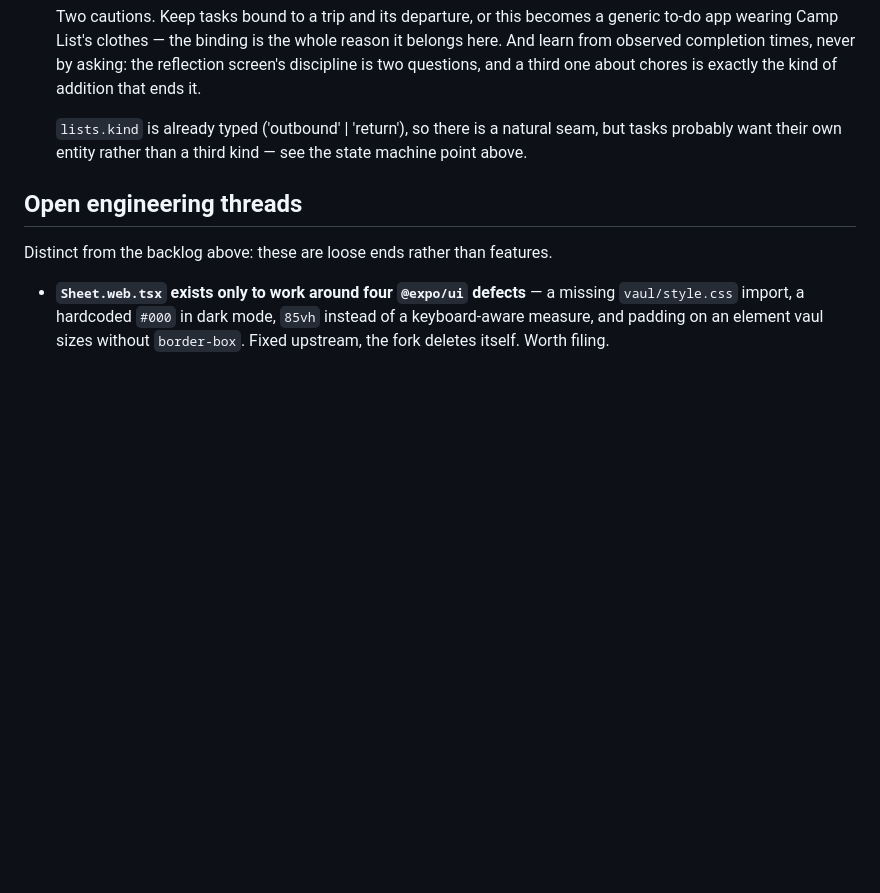
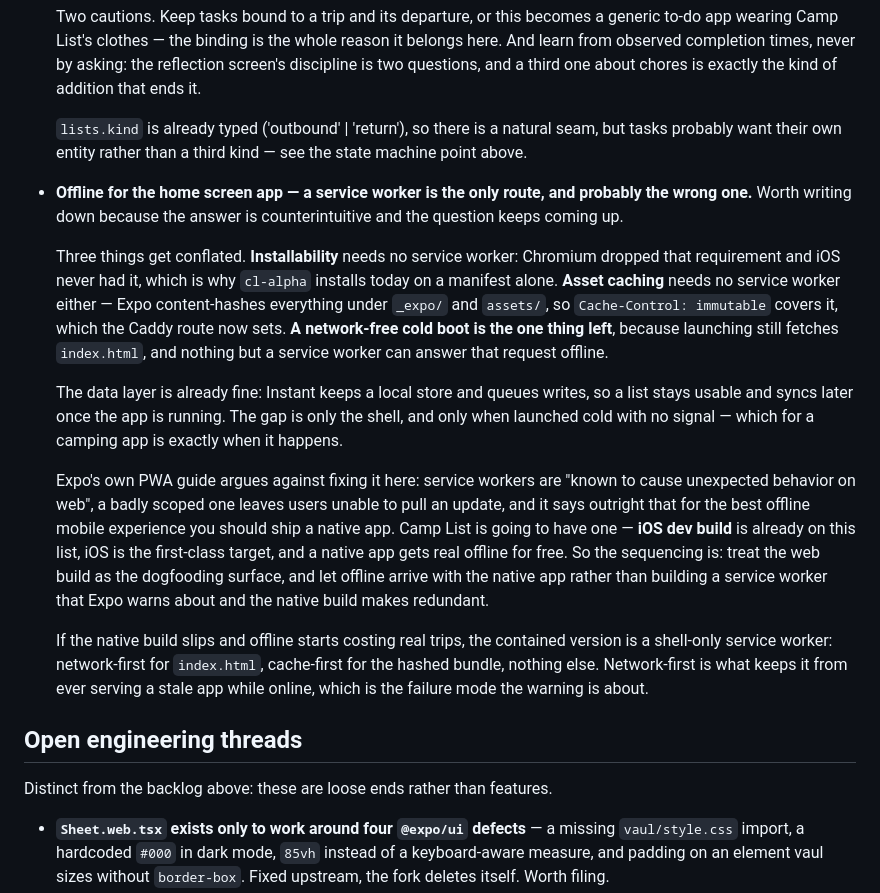
Before and after one commit to gibson-ops/camplist, a Markdown page: ROADMAP.md, the part around the change. Rendered like a GitHub page; blank space fills up the shorter version.

Commit message:
Roadmap: why offline waits for the native build
Records the answer to a question that keeps coming back, because it is
counterintuitive: installability and asset caching both need no service worker,
and a network-free cold boot needs nothing but one.

The conclusion is to not build it. Expo's own guide warns service workers cause
unexpected behavior and can strand users on a stale app, and says to ship a
native app for offline — which is already on this list and is the first-class
target anyway. Includes the contained fallback if the native build slips.

```diff
--- a/ROADMAP.md
+++ b/ROADMAP.md
@@ -238,6 +238,33 @@ would be a later pass that restricts — no rework created by skipping them now.
   `lists.kind` is already typed ('outbound' | 'return'), so there is a natural seam, but tasks
   probably want their own entity rather than a third kind — see the state machine point above.
 
+- **Offline for the home screen app — a service worker is the only route, and probably the wrong
+  one.** Worth writing down because the answer is counterintuitive and the question keeps coming up.
+
+  Three things get conflated. **Installability** needs no service worker: Chromium dropped that
+  requirement and iOS never had it, which is why `cl-alpha` installs today on a manifest alone.
+  **Asset caching** needs no service worker either — Expo content-hashes everything under `_expo/`
+  and `assets/`, so `Cache-Control: immutable` covers it, which the Caddy route now sets. **A
+  network-free cold boot is the one thing left**, because launching still fetches `index.html`, and
+  nothing but a service worker can answer that request offline.
+
+  The data layer is already fine: Instant keeps a local store and queues writes, so a list stays
+  usable and syncs later once the app is running. The gap is only the shell, and only when launched
+  cold with no signal — which for a camping app is exactly when it happens.
+
+  Expo's own PWA guide argues against fixing it here: service workers are "known to cause unexpected
+  behavior on web", a badly scoped one leaves users unable to pull an update, and it says outright
+  that for the best offline mobile experience you should ship a native app. Camp List is going to
+  have one — **iOS dev build** is already on this list, iOS is the first-class target, and a native
+  app gets real offline for free. So the sequencing is: treat the web build as the dogfooding
+  surface, and let offline arrive with the native app rather than building a service worker that
+  Expo warns about and the native build makes redundant.
+
+  If the native build slips and offline starts costing real trips, the contained version is a
+  shell-only service worker: network-first for `index.html`, cache-first for the hashed bundle,
+  nothing else. Network-first is what keeps it from ever serving a stale app while online, which is
+  the failure mode the warning is about.
+
 ## Open engineering threads
 
 Distinct from the backlog above: these are loose ends rather than features.
```
